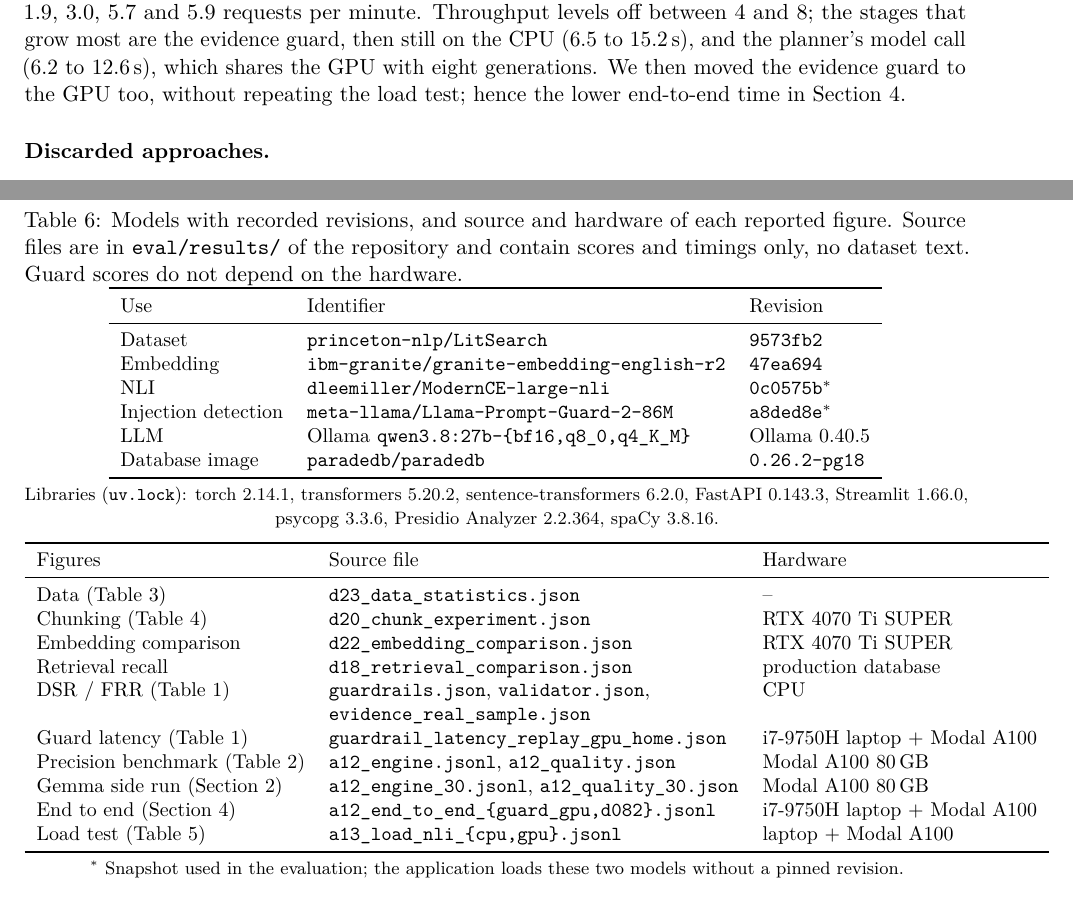
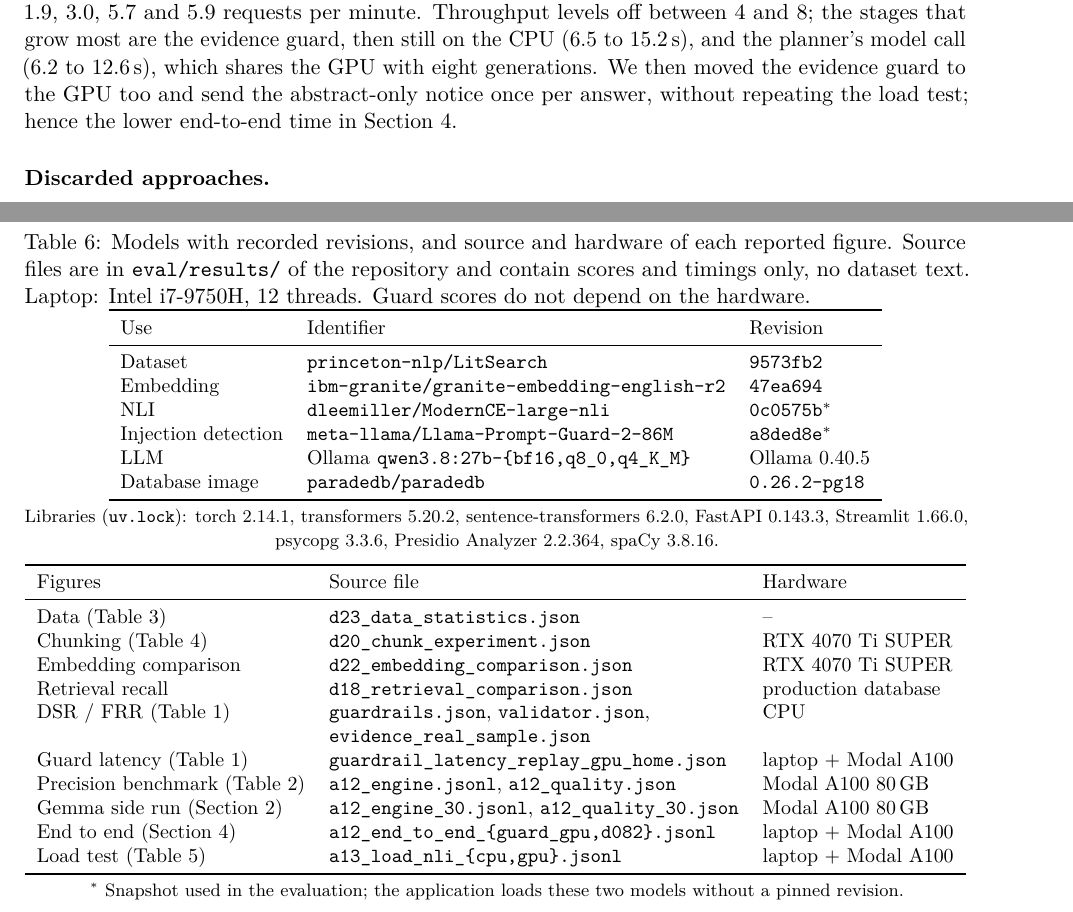
Before and after one commit to AngeloOttendorfer02/arxiv-literature-assistant, a LaTeX paper (docs/report/main.tex, which reads docs/report/sections/5_tradeoffs.tex, docs/report/sections/appendix.tex): two parts of pages 4 and 7 of 7, joined at a grey line, cut so that both start at the same text. Compiled offline with pdfLaTeX.

Commit message:
E-03 Report typo, appendix table width, rebuilt PDF

```diff
--- a/docs/report/sections/5_tradeoffs.tex
+++ b/docs/report/sections/5_tradeoffs.tex
@@ -10,7 +10,7 @@ In the first run, NLI and the evidence guard both ran on the laptop CPU: the sen
 The laptop CPU was the bottleneck, not the GPU or the database.
 With NLI moved to the GPU, all 48 requests completed at 1, 2, 4 and 8: median latency 30, 34, 38 and 64\,s, maximum 57, 58, 48 and 93\,s, and 1.9, 3.0, 5.7 and 5.9 requests per minute.
 Throughput levels off between 4 and 8; the stages that grow most are the evidence guard, then still on the CPU (6.5 to 15.2\,s), and the planner's model call (6.2 to 12.6\,s), which shares the GPU with eight generations.
-We then moved the evidence guard to the GPU too, without repeating the load test; hence the lower end-to-end time in Section~\ref{sec:benchmarks}.
+We then moved the evidence guard to the GPU too and send the abstract-only notice once per answer, without repeating the load test; hence the lower end-to-end time in Section~\ref{sec:benchmarks}.
 
 \paragraph{Discarded approaches.}
 \begin{enumerate}\setlength{\itemsep}{0pt}\setlength{\topsep}{0pt}
--- a/docs/report/sections/appendix.tex
+++ b/docs/report/sections/appendix.tex
@@ -68,7 +68,7 @@ The embedding comparison used exact search (granite Recall@20 0.695), the produc
 
 \begin{table}[ht]
 \centering
-\caption{Models with recorded revisions, and source and hardware of each reported figure. Source files are in \texttt{eval/results/} of the repository and contain scores and timings only, no dataset text. Guard scores do not depend on the hardware.}
+\caption{Models with recorded revisions, and source and hardware of each reported figure. Source files are in \texttt{eval/results/} of the repository and contain scores and timings only, no dataset text. Laptop: Intel i7-9750H, 12 threads. Guard scores do not depend on the hardware.}
 \label{tab:provenance}
 \small
 \begin{tabular}{lll}
@@ -98,10 +98,10 @@ Embedding comparison & \texttt{d22\_embedding\_comparison.json} & RTX 4070 Ti SU
 Retrieval recall & \texttt{d18\_retrieval\_comparison.json} & production database \\
 DSR / FRR (Table~\ref{tab:guardrails}) & \texttt{guardrails.json}, \texttt{validator.json}, & CPU \\
  & \texttt{evidence\_real\_sample.json} & \\
-Guard latency (Table~\ref{tab:guardrails}) & \texttt{guardrail\_latency\_replay\_gpu\_home.json} & i7-9750H laptop + Modal A100 \\
+Guard latency (Table~\ref{tab:guardrails}) & \texttt{guardrail\_latency\_replay\_gpu\_home.json} & laptop + Modal A100 \\
 Precision benchmark (Table~\ref{tab:precision}) & \texttt{a12\_engine.jsonl}, \texttt{a12\_quality.json} & Modal A100 80\,GB \\
 Gemma side run (Section~\ref{sec:retrieval}) & \texttt{a12\_engine\_30.jsonl}, \texttt{a12\_quality\_30.json} & Modal A100 80\,GB \\
-End to end (Section~\ref{sec:benchmarks}) & \texttt{a12\_end\_to\_end\_\{guard\_gpu,d082\}.jsonl} & i7-9750H laptop + Modal A100 \\
+End to end (Section~\ref{sec:benchmarks}) & \texttt{a12\_end\_to\_end\_\{guard\_gpu,d082\}.jsonl} & laptop + Modal A100 \\
 Load test (Table~\ref{tab:load}) & \texttt{a13\_load\_nli\_\{cpu,gpu\}.jsonl} & laptop + Modal A100 \\
 \bottomrule
 \end{tabular}
```
Also changed, not shown: docs/report/sections/2_retrieval.tex (+1 -1 lines), docs/report/SciLitRAG_report.pdf.
